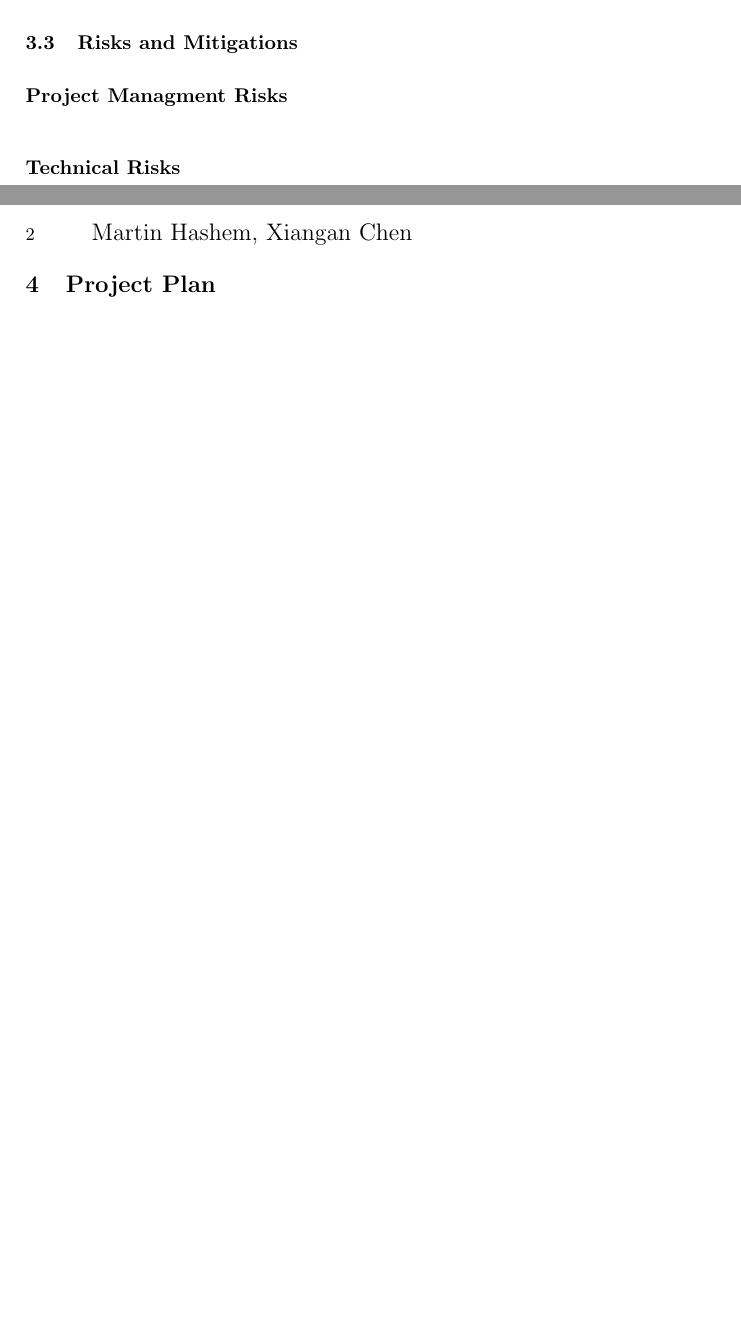
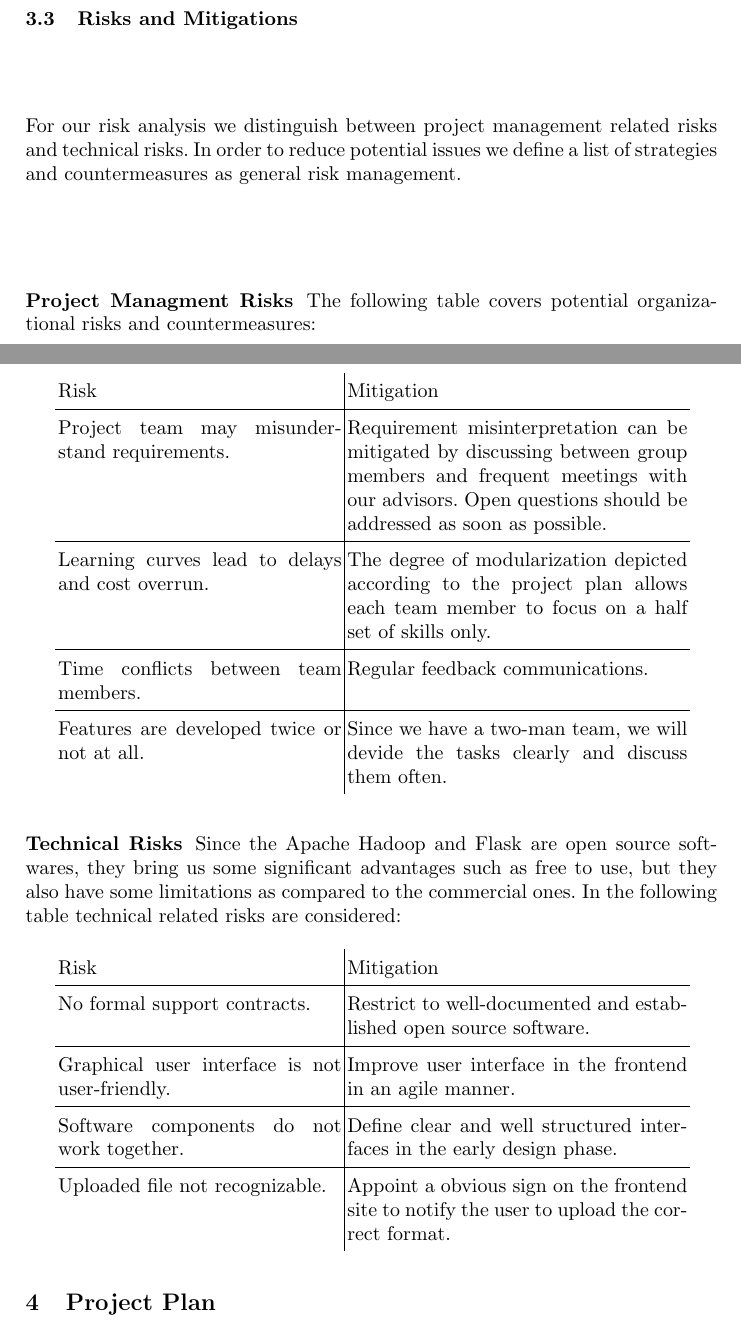
Before and after one commit to xianganc/PraktikumProcessMining, a LaTeX thesis (latex-template/samplepaper.tex): two parts of pages 1 and 2 of 2 before the commit and two parts of pages 2 and 3 of 4 after it, joined at a grey line, cut so that both start at the same text, the shorter picture padded with empty space. Compiled offline with pdfLaTeX.

Commit message:
Overview & Feasibility Study

```diff
--- a/latex-template/samplepaper.tex
+++ b/latex-template/samplepaper.tex
@@ -47,7 +70,40 @@ We develop a business case to disclose the potential of this project. The study
 \subsection{Risks and Mitigations}
+For our risk analysis we distinguish between project management related risks and technical risks. In order to reduce potential issues we define a list of strategies and countermeasures as general risk management.
 
-	\subsubsection{Project Managment Risks}
-	\subsubsection{Technical Risks}
+\subsubsection{Project Managment Risks}
+
+The following table covers potential organizational risks and countermeasures:\\
+
+\renewcommand\arraystretch{1.5}
+\begin{tabular}{p{5cm}|p{6cm}}
+	Risk& Mitigation\\
+	\hline
+	Project team may misunderstand requirements.& Requirement misinterpretation can be mitigated by discussing between group members and frequent meetings with our advisors. Open questions should be addressed as soon as possible.\\
+	\hline
+	Learning curves lead to delays and cost overrun.& The degree of modularization depicted according to the project plan allows each team member to focus on a half set of skills only.\\
+	\hline
+	Time conflicts between team members.& Regular feedback communications.\\
+	\hline
+	Features are developed twice or not at all.& Since we have a two-man team, we will devide the tasks clearly and discuss them often.\\
+\end{tabular}
+
+\subsubsection{Technical Risks}
+
+Since the Apache Hadoop and Flask are open source softwares, they bring us some significant advantages such as free to use, but they also have some limitations as compared to the commercial ones. In the following table technical related risks are considered:\\
+
+\renewcommand\arraystretch{1.5}
+\begin{tabular}{p{5cm}|p{6cm}}
+	Risk& Mitigation\\
+	\hline
+	No formal support contracts.& Restrict to well-documented and established open
+	source software.\\
+	\hline
+	Graphical user interface is not user-friendly.& Improve user interface in the frontend in an agile manner.\\
+	\hline
+	Software components do not work together.& Define clear and well structured interfaces in the early design phase.\\
+	\hline
+	Uploaded file not recognizable.& Appoint a obvious sign on the frontend site to notify the user to upload the correct format.\\
+\end{tabular}
 
 \section{Project Plan}
 \section{Project Team}
```
Also changed, not shown: latex-template/samplepaper.bbl, latex-template/samplepaper.pdf, latex-template/samplepaper.tex (25 more changed lines), 3 other files.
